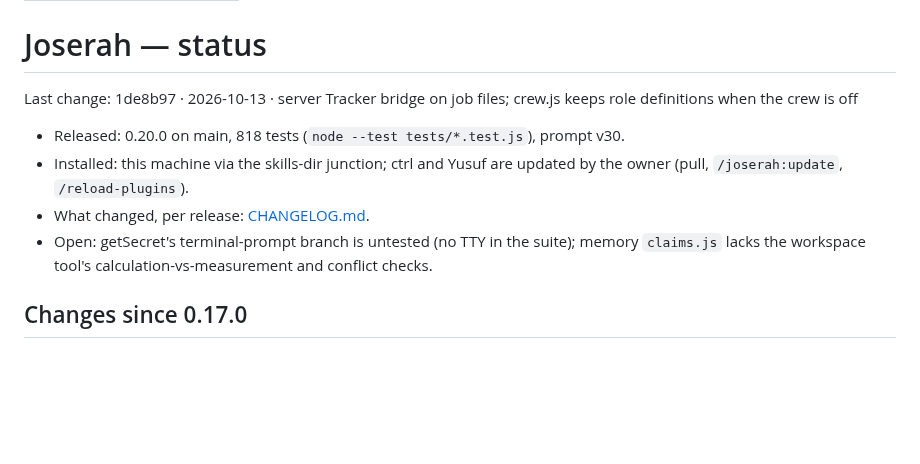
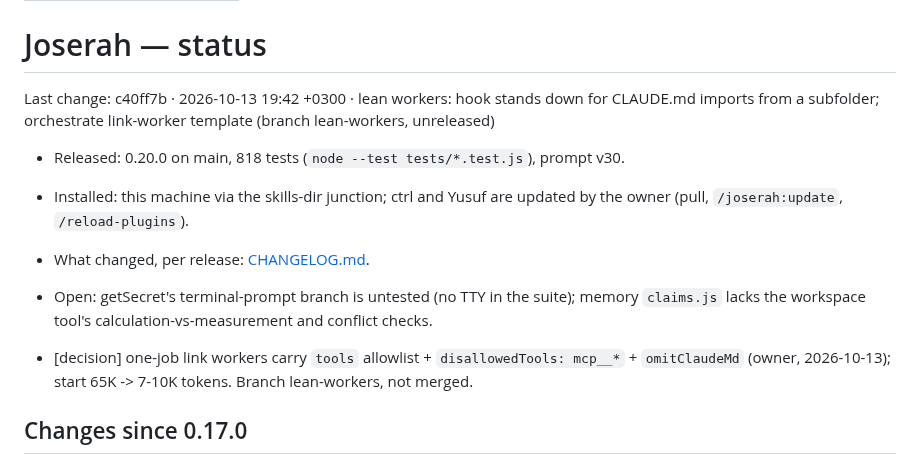
Before and after one commit to SerVian7/joserah, a Markdown page: docs/status.md, the part around the change. Rendered like a GitHub page; blank space fills up the shorter version.

Commit message:
docs: status last change (lean-workers branch)
Claude Sonnet 5.5 — Joserah Builder

```diff
--- a/docs/status.md
+++ b/docs/status.md
@@ -5,12 +5,14 @@ type: status
 
 # Joserah — status
 
-Last change: 1de8b97 · 2026-10-13 · server Tracker bridge on job files; crew.js keeps role definitions when the crew is off
+Last change: c40ff7b · 2026-10-13 19:42 +0300 · lean workers: hook stands down for CLAUDE.md imports from a subfolder; orchestrate link-worker template (branch lean-workers, unreleased)
 
 - Released: 0.20.0 on main, 818 tests (`node --test tests/*.test.js`), prompt v30.
 - Installed: this machine via the skills-dir junction; ctrl and Yusuf are updated by the owner (pull, `/joserah:update`, `/reload-plugins`).
 - What changed, per release: [CHANGELOG.md](../CHANGELOG.md).
 - Open: getSecret's terminal-prompt branch is untested (no TTY in the suite); memory `claims.js` lacks the workspace tool's calculation-vs-measurement and conflict checks.
+
+- [decision] one-job link workers carry `tools` allowlist + `disallowedTools: mcp__*` + `omitClaudeMd` (owner, 2026-10-13); start 65K -> 7-10K tokens. Branch lean-workers, not merged.
 
 ## Changes since 0.17.0
 
```
